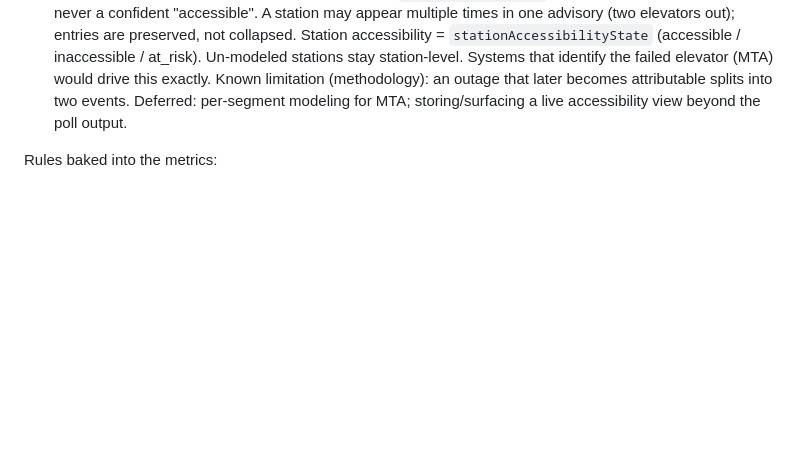
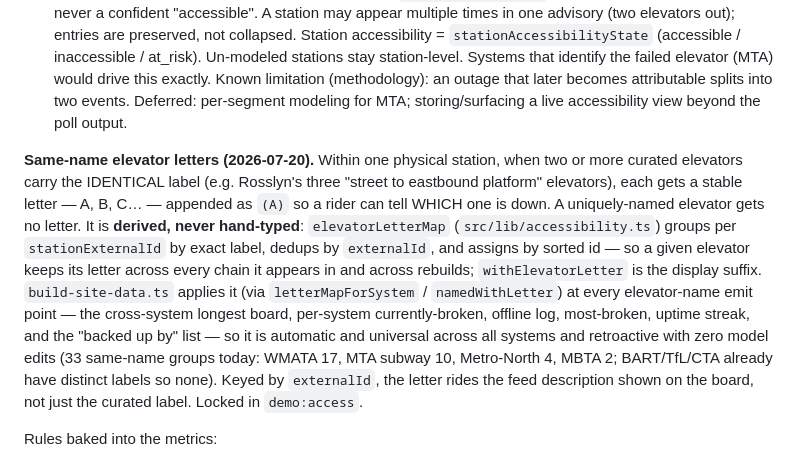
Before and after one commit to TrainsitAccess/liftwatch, a Markdown page: SPEC.md, the part around the change. GitHub-like rendering; blank space fills up the shorter version.

```diff
--- a/SPEC.md
+++ b/SPEC.md
@@ -235,6 +235,23 @@ stations stay station-level. Systems that identify the failed elevator (MTA)
 would drive this exactly. Known limitation (methodology): an outage that later
 becomes attributable splits into two events. Deferred: per-segment modeling for
 MTA; storing/surfacing a live accessibility view beyond the poll output.
+
+**Same-name elevator letters (2026-07-20).** Within one physical station, when
+two or more curated elevators carry the IDENTICAL label (e.g. Rosslyn's three
+"street to eastbound platform" elevators), each gets a stable letter — A, B,
+C… — appended as `(A)` so a rider can tell WHICH one is down. A uniquely-named
+elevator gets no letter. It is **derived, never hand-typed**: `elevatorLetterMap`
+(`src/lib/accessibility.ts`) groups per `stationExternalId` by exact label,
+dedups by `externalId`, and assigns by sorted id — so a given elevator keeps its
+letter across every chain it appears in and across rebuilds; `withElevatorLetter`
+is the display suffix. `build-site-data.ts` applies it (via `letterMapForSystem`
+/ `namedWithLetter`) at every elevator-name emit point — the cross-system longest
+board, per-system currently-broken, offline log, most-broken, uptime streak, and
+the "backed up by" list — so it is automatic and universal across all systems and
+retroactive with zero model edits (33 same-name groups today: WMATA 17, MTA
+subway 10, Metro-North 4, MBTA 2; BART/TfL/CTA already have distinct labels so
+none). Keyed by `externalId`, the letter rides the feed description shown on the
+board, not just the curated label. Locked in `demo:access`.
 
 Rules baked into the metrics:
 - Currently-out = streak of 0 ("currently out of service"), never a stale streak.
```
Also changed, not shown: HANDOFF.md (+35 -0 lines).
